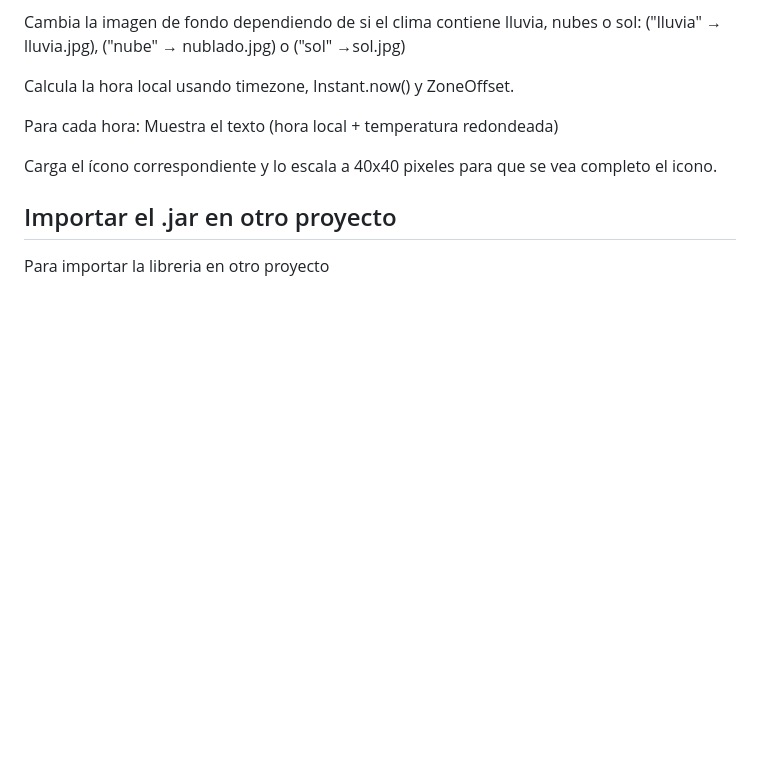
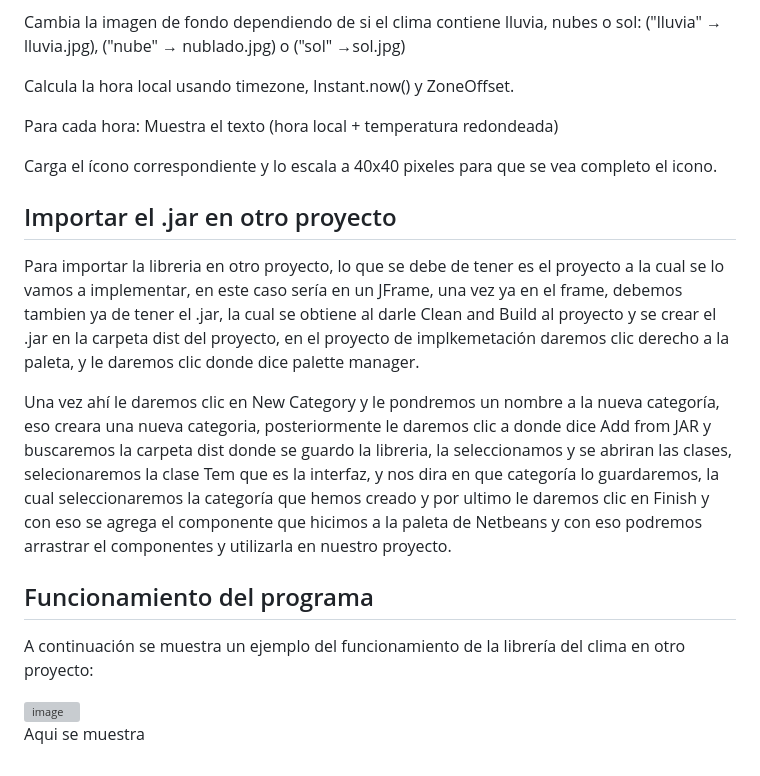
Before and after one commit to Hbr21/Librer-a-Temperaturas, a Markdown page: README.md, the part around the change printed below. GitHub-like rendering; blank space fills up the shorter version; grey boxes are pictures that could not be loaded.

```diff
--- a/README.md
+++ b/README.md
@@ -125,4 +125,16 @@ Carga el ícono correspondiente y lo escala a 40x40 pixeles para que se vea comp
 
 ## Importar el .jar en otro proyecto
 
-Para importar la libreria en otro proyecto
+Para importar la libreria en otro proyecto, lo que se debe de tener es el proyecto a la cual se lo vamos a implementar, en este caso sería en un JFrame, una vez ya en el frame, debemos tambien ya de tener el .jar, la cual se obtiene al darle Clean and Build al proyecto y se crear el .jar en la carpeta dist del proyecto, en el proyecto de implkemetación daremos clic derecho a la paleta, y le daremos clic donde dice palette manager.
+
+Una vez ahí le daremos clic en New Category y le pondremos un nombre a la nueva categoría, eso creara una nueva categoria, posteriormente le daremos clic a donde dice Add from JAR y buscaremos la carpeta dist donde se guardo la libreria, la seleccionamos y se abriran las clases, selecionaremos la clase Tem que es la interfaz, y nos dira en que categoría lo guardaremos, la cual seleccionaremos la categoría que hemos creado y por ultimo le daremos clic en Finish y con eso se agrega el componente que hicimos a la paleta de Netbeans y con eso podremos arrastrar el componentes y utilizarla en nuestro proyecto.
+
+
+
+## Funcionamiento del programa
+
+A continuación se muestra un ejemplo del funcionamiento de la librería del clima en otro proyecto:
+
+<img width="980" height="707" alt="image" src="https://github.com/user-attachments/assets/c67d774e-0461-484b-848f-bc765f253eb0" />
+
+Aqui se muestra
```
Also changed, not shown: other parts of README.md (+1 -1 lines).
